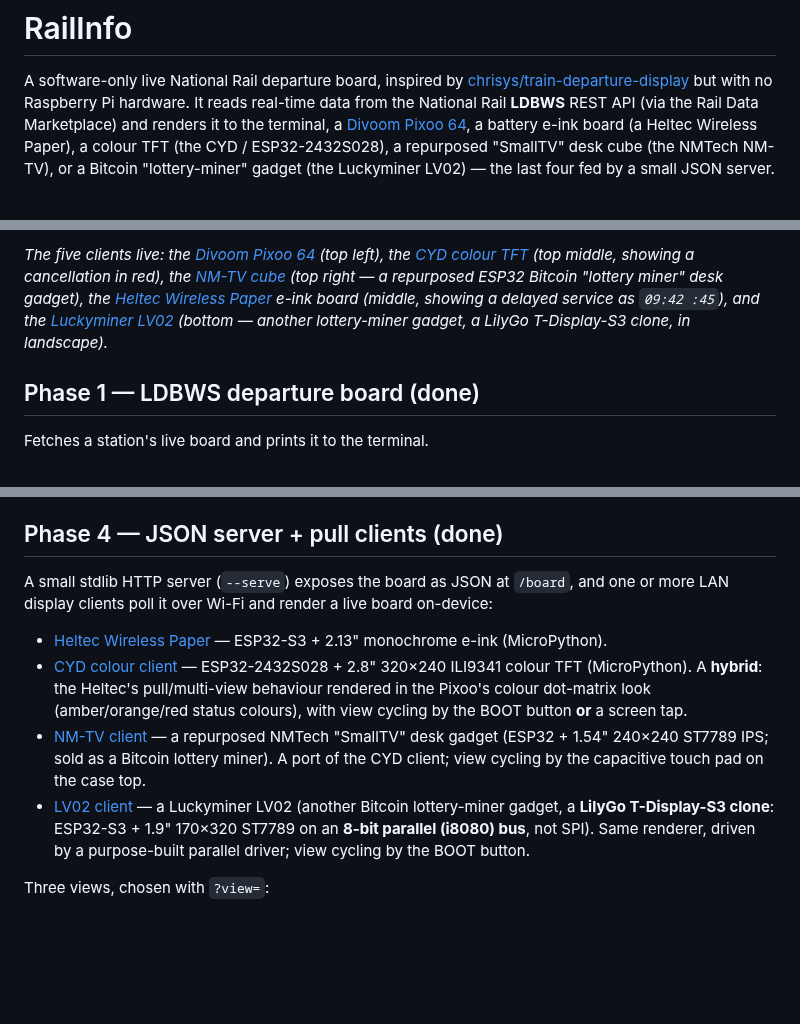
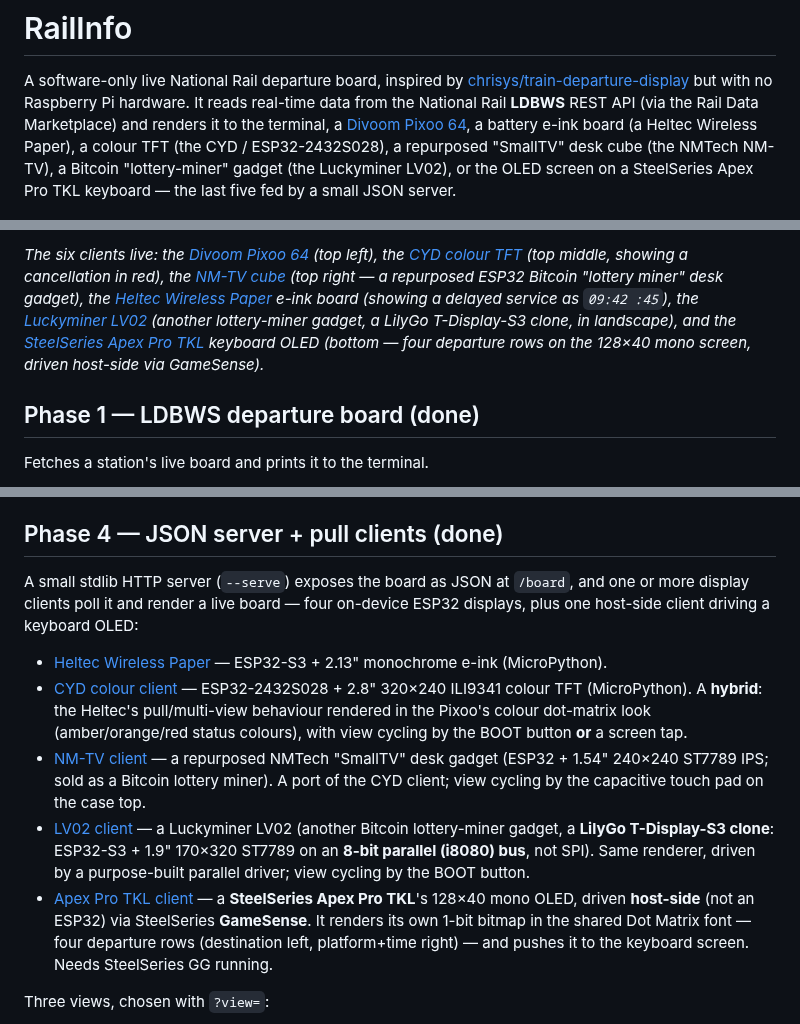
Before and after one commit to nicholasaross/RailInfo, a Markdown page: README.md, 3 parts joined by grey strips. Rendered like a GitHub page; blank space fills up the shorter version.

Commit message:
README: add Apex Pro OLED client to the gallery + docs
Add a photo of the client running on the keyboard OLED (rotated upright,
EXIF/GPS stripped, resized to the gallery's 1600px convention) and document
the client in the main README (intro, gallery caption, Phase 4 client list,
architecture) and its own README.

Co-Authored-By: Claude Opus 4.8 <noreply@anthropic.com>

```diff
--- a/README.md
+++ b/README.md
@@ -6,8 +6,9 @@ but with no Raspberry Pi hardware. It reads real-time data from the National Rai
 **LDBWS** REST API (via the Rail Data Marketplace) and renders it to the terminal, a
 [Divoom Pixoo 64](https://divoom.com/products/pixoo-64), a battery e-ink board (a
 Heltec Wireless Paper), a colour TFT (the CYD / ESP32-2432S028), a repurposed
-"SmallTV" desk cube (the NMTech NM-TV), or a Bitcoin "lottery-miner" gadget (the
-Luckyminer LV02) — the last four fed by a small JSON server.
+"SmallTV" desk cube (the NMTech NM-TV), a Bitcoin "lottery-miner" gadget (the
+Luckyminer LV02), or the OLED screen on a SteelSeries Apex Pro TKL keyboard — the
+last five fed by a small JSON server.
 
 <p align="center">
   <img src="railinfoclients/Pixoo.jpeg" height="235"
@@ -28,10 +33,12 @@ Luckyminer LV02) — the last four fed by a small JSON server.
 
-*The five clients live: the [Divoom Pixoo 64](#phase-2--pixoo-64-display-done) (top left), the
+*The six clients live: the [Divoom Pixoo 64](#phase-2--pixoo-64-display-done) (top left), the
 [CYD colour TFT](clients/cyd/README.md) (top middle, showing a cancellation in red), the
 [NM-TV cube](clients/nmtv/README.md) (top right — a repurposed ESP32 Bitcoin "lottery miner"
-desk gadget), the [Heltec Wireless Paper](clients/heltec/README.md) e-ink board (middle, showing
-a delayed service as `09:42 :45`), and the [Luckyminer LV02](clients/lv02/README.md) (bottom —
-another lottery-miner gadget, a LilyGo T-Display-S3 clone, in landscape).*
+desk gadget), the [Heltec Wireless Paper](clients/heltec/README.md) e-ink board (showing
+a delayed service as `09:42 :45`), the [Luckyminer LV02](clients/lv02/README.md) (another
+lottery-miner gadget, a LilyGo T-Display-S3 clone, in landscape), and the
+[SteelSeries Apex Pro TKL](clients/apexpro/README.md) keyboard OLED (bottom — four departure
+rows on the 128×40 mono screen, driven host-side via GameSense).*
 
 ## Phase 1 — LDBWS departure board (done)
 
@@ -117,7 +124,8 @@ scroll is deliberately paced. `--loop` re-fetches data every `--interval` second
 ## Phase 4 — JSON server + pull clients (done)
 
 A small stdlib HTTP server (`--serve`) exposes the board as JSON at `/board`, and one or more
-LAN display clients poll it over Wi-Fi and render a live board on-device:
+display clients poll it and render a live board — four on-device ESP32 displays, plus one
+host-side client driving a keyboard OLED:
 
 - [Heltec Wireless Paper](clients/heltec/README.md) — ESP32-S3 + 2.13" monochrome e-ink (MicroPython).
 - [CYD colour client](clients/cyd/README.md) — ESP32-2432S028 + 2.8" 320×240 ILI9341 colour TFT
@@ -131,6 +139,10 @@ LAN display clients poll it over Wi-Fi and render a live board on-device:
   gadget, a **LilyGo T-Display-S3 clone**: ESP32-S3 + 1.9" 170×320 ST7789 on an **8-bit parallel
   (i8080) bus**, not SPI). Same renderer, driven by a purpose-built parallel driver; view cycling
   by the BOOT button.
+- [Apex Pro TKL client](clients/apexpro/README.md) — a **SteelSeries Apex Pro TKL**'s 128×40
+  mono OLED, driven **host-side** (not an ESP32) via SteelSeries **GameSense**. It renders its
+  own 1-bit bitmap in the shared Dot Matrix font — four departure rows (destination left,
+  platform+time right) — and pushes it to the keyboard screen. Needs SteelSeries GG running.
 
 Three views, chosen with `?view=`:
 
```
Also changed, not shown: other parts of README.md (+6 -0 lines), clients/apexpro/README.md (+8 -0 lines), railinfoclients/ApexPro.jpeg (added).
